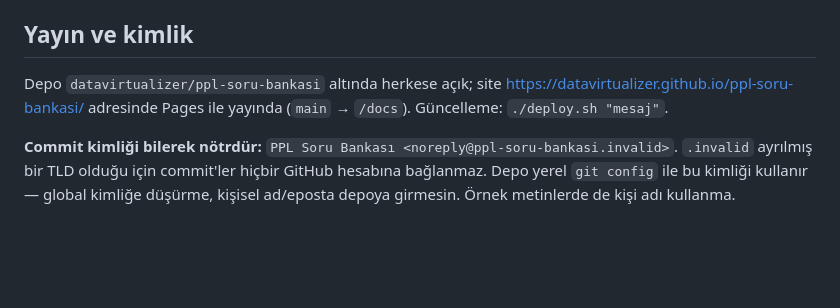
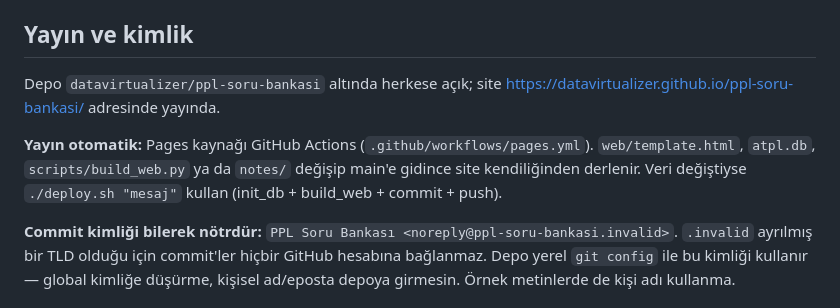
Before and after one commit to datavirtualizer/ppl-soru-bankasi, a Markdown page: CLAUDE.md, the part around the change. Drawn GitHub-style; blank space fills up the shorter version.

```diff
--- a/CLAUDE.md
+++ b/CLAUDE.md
@@ -108,8 +108,12 @@ Değişiklikten sonra testleri çalıştır. Kritik davranışlar:
 ## Yayın ve kimlik
 
 Depo `datavirtualizer/ppl-soru-bankasi` altında herkese açık; site
-https://datavirtualizer.github.io/ppl-soru-bankasi/ adresinde Pages ile yayında
-(`main` → `/docs`). Güncelleme: `./deploy.sh "mesaj"`.
+https://datavirtualizer.github.io/ppl-soru-bankasi/ adresinde yayında.
+
+**Yayın otomatik:** Pages kaynağı GitHub Actions (`.github/workflows/pages.yml`).
+`web/template.html`, `atpl.db`, `scripts/build_web.py` ya da `notes/` değişip main'e
+gidince site kendiliğinden derlenir. Veri değiştiyse `./deploy.sh "mesaj"` kullan
+(init_db + build_web + commit + push).
 
 **Commit kimliği bilerek nötrdür:** `PPL Soru Bankası
 <noreply@ppl-soru-bankasi.invalid>`. `.invalid` ayrılmış bir TLD olduğu için commit'ler
```
Also changed, not shown: README.md (+7 -2 lines).
